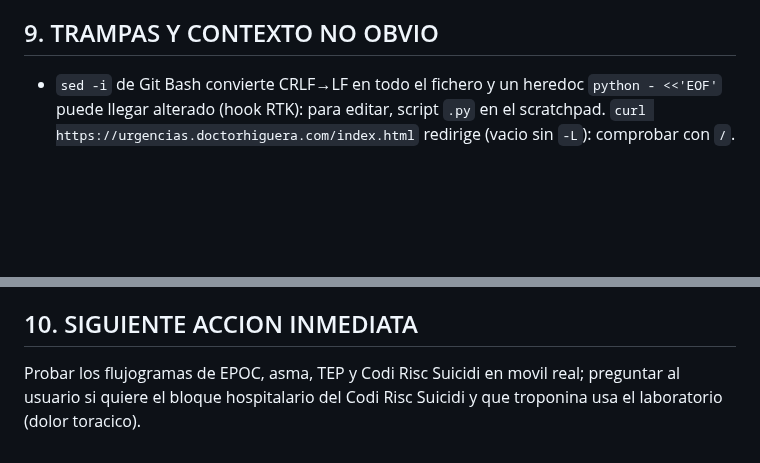
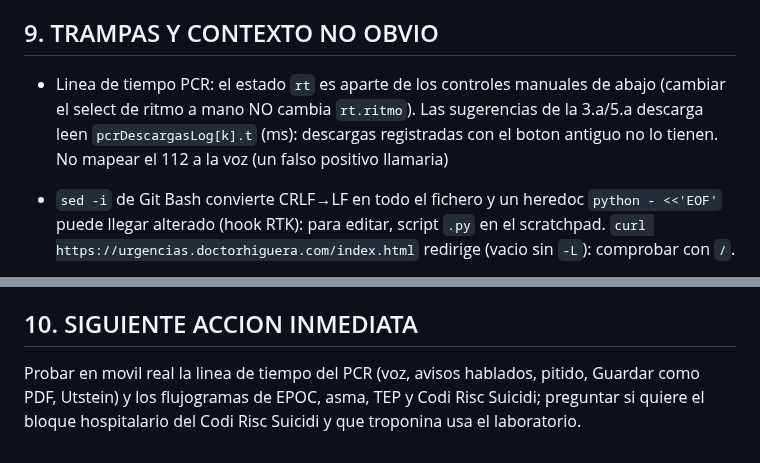
Before and after one commit to juliandavidhiguera/urgencias, a Markdown page: HANDOFF.md, 2 parts joined by grey strips. Rendered like a GitHub page; blank space fills up the shorter version.

```diff
--- a/HANDOFF.md
+++ b/HANDOFF.md
@@ -203,6 +213,7 @@ PWA de consulta rapida para urgencias: cheatsheets, escalas clinicas, formulas,
 - No hay comando de test ni de build.
 
 ## 9. TRAMPAS Y CONTEXTO NO OBVIO
+- Linea de tiempo PCR: el estado `rt` es aparte de los controles manuales de abajo (cambiar el select de ritmo a mano NO cambia `rt.ritmo`). Las sugerencias de la 3.a/5.a descarga leen `pcrDescargasLog[k].t` (ms): descargas registradas con el boton antiguo no lo tienen. No mapear el 112 a la voz (un falso positivo llamaria)
 - `sed -i` de Git Bash convierte CRLF→LF en todo el fichero y un heredoc `python - <<'EOF'` puede llegar alterado (hook RTK): para editar, script `.py` en el scratchpad. `curl https://urgencias.doctorhiguera.com/index.html` redirige (vacio sin `-L`): comprobar con `/`.
 - **Service worker network-first** (desde sesion 6, commit `432050f`): ya no hay que subir `CACHE` al tocar `index.html` o `data/*.js`. Subirlo **solo** si se añade/quita un fichero de `ASSETS` (si no, el nuevo no queda disponible offline hasta que el usuario lo abra con conexion) o si se cambia la logica de `sw.js`. No volver a cache-first: fue la causa de que usuarios con la app instalada quedaran atascados en contenido clinico viejo hasta borrar datos del sitio a mano.
 - `medicamentos/*.md` son texto crudo extraido de PDF (catalan) — contienen caracteres de Private Use Area por glifos de fuente incrustada que `parse_fichas.js` limpia con una regex (`raw.replace(/[-]/g, '')`, linea ~24) — no editar esos `.md` a mano sin entender ese artefacto.
@@ -251,4 +262,4 @@ PWA de consulta rapida para urgencias: cheatsheets, escalas clinicas, formulas,
 - Comprobar desbordes: un `<iframe>` del ancho deseado con la pagina, `showTab()` en cada pestana, abrir todos los `<details>` y buscar elementos cuyo `right` supere el de su tarjeta (las tarjetas tienen `overflow:hidden`: lo que se sale NO se ve, no hay scroll).
 
 ## 10. SIGUIENTE ACCION INMEDIATA
-Probar los flujogramas de EPOC, asma, TEP y Codi Risc Suicidi en movil real; preguntar al usuario si quiere el bloque hospitalario del Codi Risc Suicidi y que troponina usa el laboratorio (dolor toracico).
+Probar en movil real la linea de tiempo del PCR (voz, avisos hablados, pitido, Guardar como PDF, Utstein) y los flujogramas de EPOC, asma, TEP y Codi Risc Suicidi; preguntar si quiere el bloque hospitalario del Codi Risc Suicidi y que troponina usa el laboratorio.
```
Also changed, not shown: other parts of HANDOFF.md (+11 -1 lines).
